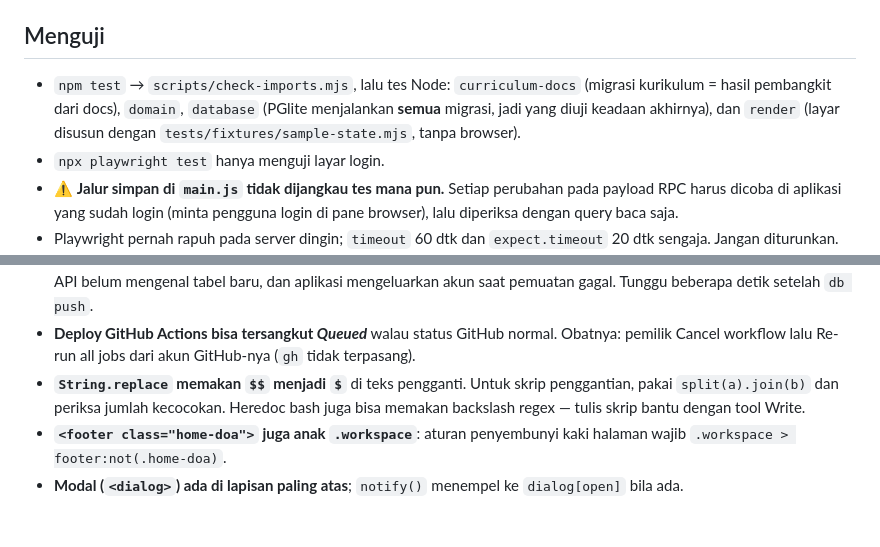
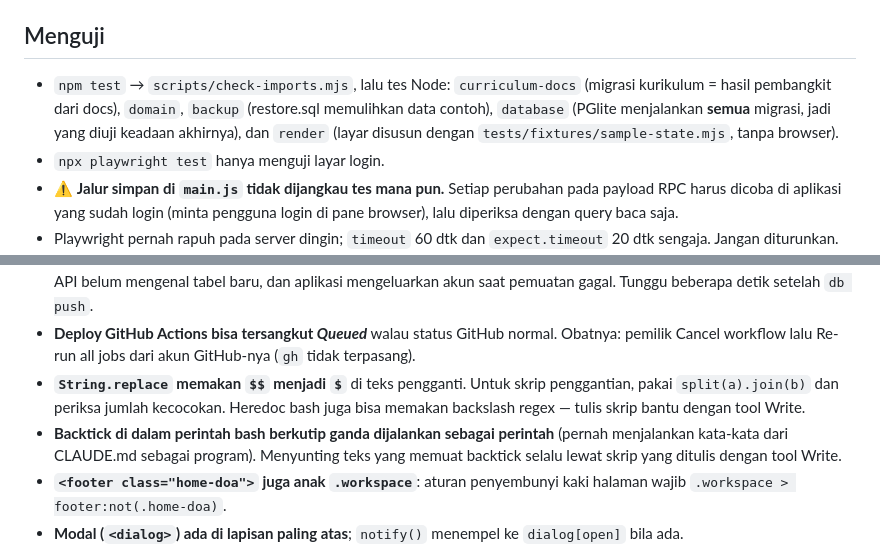
Before and after one commit to parentingtangguh-png/bimbelmanajerai, a Markdown page: CLAUDE.md, 2 parts joined by grey strips. Drawn GitHub-style; blank space fills up the shorter version.

Commit message:
docs: record backup restore checks
Co-Authored-By: Claude Opus 5 <noreply@anthropic.com>

```diff
--- a/CLAUDE.md
+++ b/CLAUDE.md
@@ -95,7 +95,7 @@ Yang ada (dijaga tes `struktur lama sudah tidak ada`):
 - Kode diformat **Prettier** (`.prettierrc.json`, lebar 110).
 
 ## Menguji
-- `npm test` → `scripts/check-imports.mjs`, lalu tes Node: `curriculum-docs` (migrasi kurikulum = hasil pembangkit dari docs), `domain`, `database` (PGlite menjalankan **semua** migrasi, jadi yang diuji keadaan akhirnya), dan `render` (layar disusun dengan `tests/fixtures/sample-state.mjs`, tanpa browser).
+- `npm test` → `scripts/check-imports.mjs`, lalu tes Node: `curriculum-docs` (migrasi kurikulum = hasil pembangkit dari docs), `domain`, `backup` (restore.sql memulihkan data contoh), `database` (PGlite menjalankan **semua** migrasi, jadi yang diuji keadaan akhirnya), dan `render` (layar disusun dengan `tests/fixtures/sample-state.mjs`, tanpa browser).
 - `npx playwright test` hanya menguji layar login.
 - ⚠ **Jalur simpan di `main.js` tidak dijangkau tes mana pun.** Setiap perubahan pada payload RPC harus dicoba di aplikasi yang sudah login (minta pengguna login di pane browser), lalu diperiksa dengan query baca saja.
 - Playwright pernah rapuh pada server dingin; `timeout` 60 dtk dan `expect.timeout` 20 dtk sengaja. Jangan diturunkan.
@@ -114,6 +114,7 @@ Yang ada (dijaga tes `struktur lama sudah tidak ada`):
 - **Tab localhost yang dimuat ulang sesaat setelah migrasi bisa keluar dari akun**: pemuatan data gagal karena cache skema API belum mengenal tabel baru, dan aplikasi mengeluarkan akun saat pemuatan gagal. Tunggu beberapa detik setelah `db push`.
 - **Deploy GitHub Actions bisa tersangkut *Queued*** walau status GitHub normal. Obatnya: pemilik Cancel workflow lalu Re-run all jobs dari akun GitHub-nya (`gh` tidak terpasang).
 - **`String.replace` memakan `$$` menjadi `$`** di teks pengganti. Untuk skrip penggantian, pakai `split(a).join(b)` dan periksa jumlah kecocokan. Heredoc bash juga bisa memakan backslash regex — tulis skrip bantu dengan tool Write.
+- **Backtick di dalam perintah bash berkutip ganda dijalankan sebagai perintah** (pernah menjalankan kata-kata dari CLAUDE.md sebagai program). Menyunting teks yang memuat backtick selalu lewat skrip yang ditulis dengan tool Write.
 - **`<footer class="home-doa">` juga anak `.workspace`**: aturan penyembunyi kaki halaman wajib `.workspace > footer:not(.home-doa)`.
 - **Modal (`<dialog>`) ada di lapisan paling atas**; `notify()` menempel ke `dialog[open]` bila ada.
 - **Pane browser kadang memotret bingkai lama** saat halaman digulir lewat JS; periksa lewat DOM (`innerText`) bila potretnya janggal.
```
Also changed, not shown: other parts of CLAUDE.md (+1 -1 lines).
